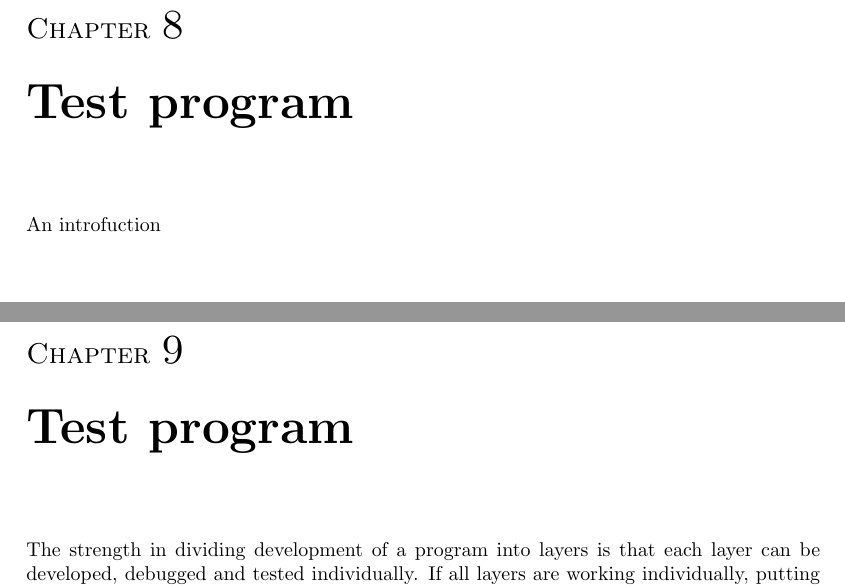
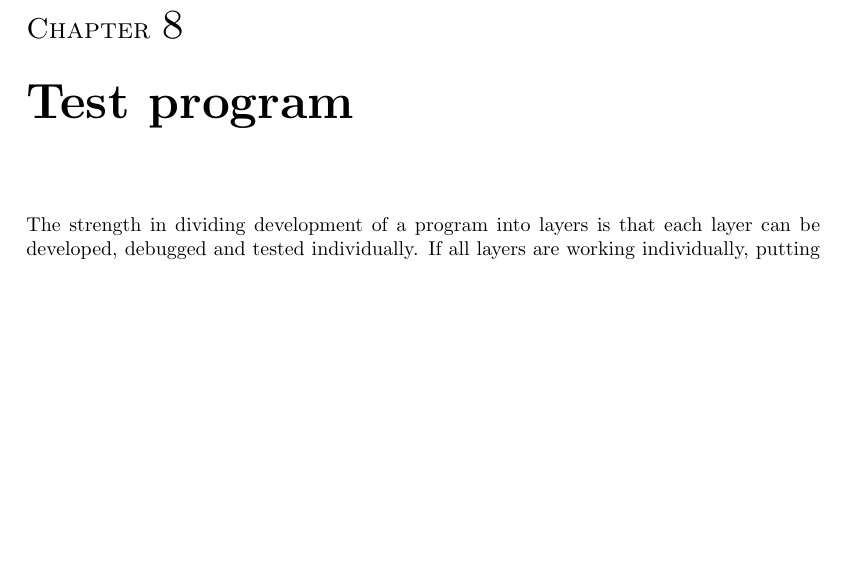
Before and after one commit to SDU-ROBTEK-ALLSTARS/SoundComReport, a LaTeX document (main.tex, which reads content/testprog/intro.tex): two parts of pages 51 and 52 of 61 before the commit and part of page 51 of 60 after it, the two joined at a grey line, cut so that both start at the same text, the shorter picture padded with empty space. Compiled offline with pdfLaTeX; an older LaTeX class or package is replaced by its successor.

Commit message:
Fjernet introfuction

```diff
--- a/content/testprog/intro.tex
+++ /dev/null
@@ -1,2 +0,0 @@
-\chapter{Test program}\label{chap:test}
-An introfuction
```
Also changed, not shown: main.tex (+0 -2 lines).
